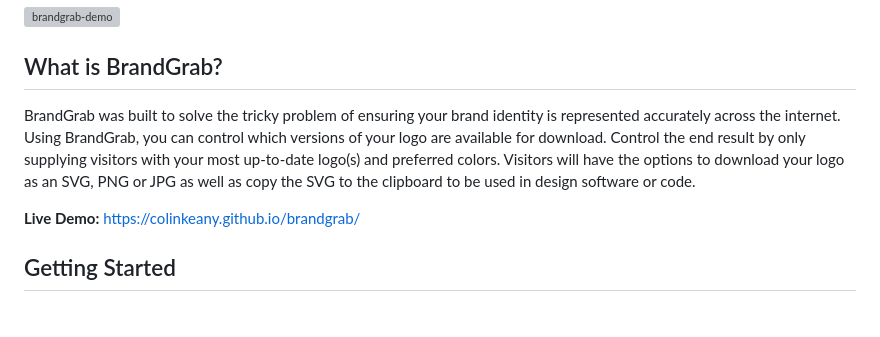
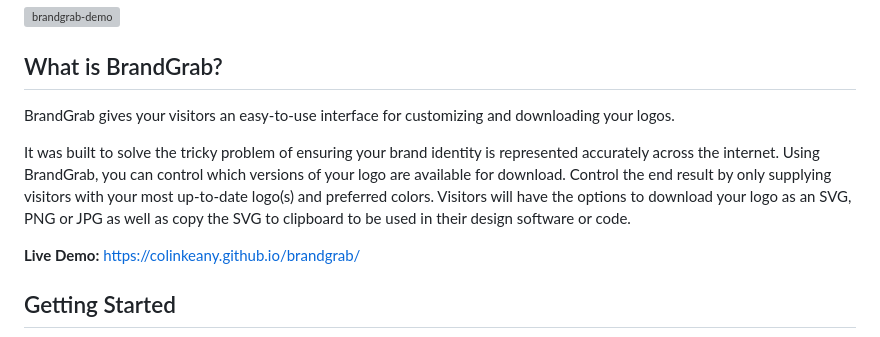
Before and after one commit to colinkeany/brandgrab, a Markdown page: README.md, the part around the change. Rendered like a GitHub page; blank space fills up the shorter version; grey boxes are pictures that could not be loaded.

```diff
--- a/README.md
+++ b/README.md
@@ -2,7 +2,9 @@
 ![brandgrab-demo](https://github.com/colinkeany/brandgrab/assets/4369448/1384317b-443b-4b65-81f2-ee612e5d51dc)
 
 ## What is BrandGrab?
-BrandGrab was built to solve the tricky problem of ensuring your brand identity is represented accurately across the internet. Using BrandGrab, you can control which versions of your logo are available for download. Control the end result by only supplying visitors with your most up-to-date logo(s) and preferred colors. Visitors will have the options to download your logo as an SVG, PNG or JPG as well as copy the SVG to the clipboard to be used in design software or code.
+BrandGrab gives your visitors an easy-to-use interface for customizing and downloading your logos.
+
+It was built to solve the tricky problem of ensuring your brand identity is represented accurately across the internet. Using BrandGrab, you can control which versions of your logo are available for download. Control the end result by only supplying visitors with your most up-to-date logo(s) and preferred colors. Visitors will have the options to download your logo as an SVG, PNG or JPG as well as copy the SVG to clipboard to be used in their design software or code.
 
 **Live Demo:** https://colinkeany.github.io/brandgrab/
 
```
